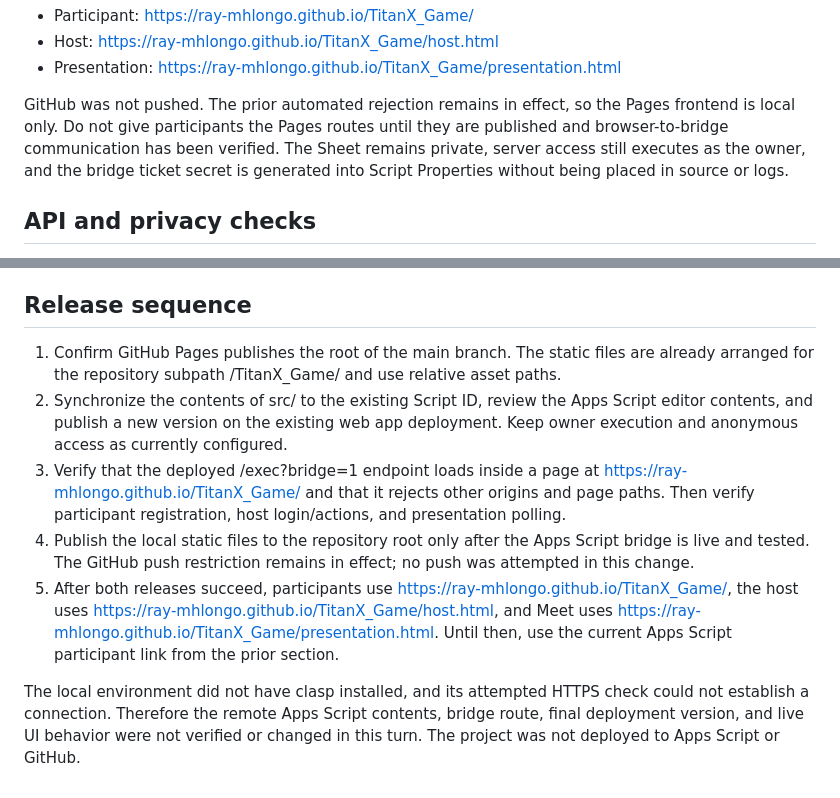
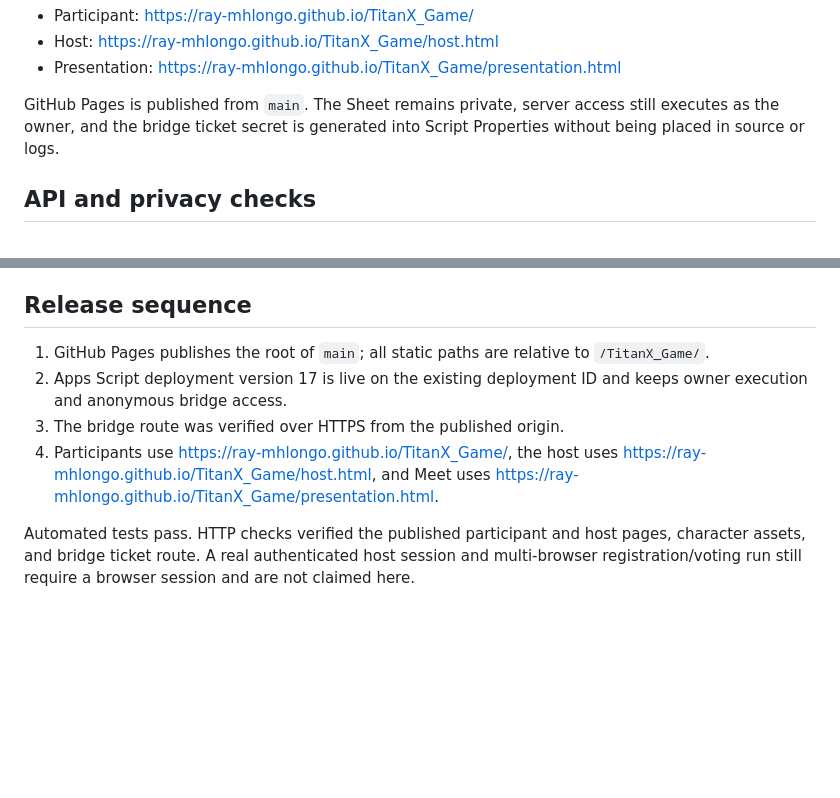
Before and after one commit to Ray-Mhlongo/TitanX_Game, a Markdown page: docs/deployment.md, 2 parts joined by grey strips. GitHub-like rendering; blank space fills up the shorter version.

```diff
--- a/docs/deployment.md
+++ b/docs/deployment.md
@@ -16,7 +16,7 @@ The intended Pages routes, after an authorized publish and browser test, are:
 - Host: https://ray-mhlongo.github.io/TitanX_Game/host.html
 - Presentation: https://ray-mhlongo.github.io/TitanX_Game/presentation.html
 
-GitHub was not pushed. The prior automated rejection remains in effect, so the Pages frontend is local only. Do not give participants the Pages routes until they are published and browser-to-bridge communication has been verified. The Sheet remains private, server access still executes as the owner, and the bridge ticket secret is generated into Script Properties without being placed in source or logs.
+GitHub Pages is published from `main`. The Sheet remains private, server access still executes as the owner, and the bridge ticket secret is generated into Script Properties without being placed in source or logs.
 
 ## API and privacy checks
 
@@ -26,10 +26,9 @@ The HTTP request exercised presentation state only. It did not register a player
 
 ## Release sequence
 
-1. Confirm GitHub Pages publishes the root of the main branch. The static files are already arranged for the repository subpath /TitanX_Game/ and use relative asset paths.
-2. Synchronize the contents of src/ to the existing Script ID, review the Apps Script editor contents, and publish a new version on the existing web app deployment. Keep owner execution and anonymous access as currently configured.
-3. Verify that the deployed /exec?bridge=1 endpoint loads inside a page at https://ray-mhlongo.github.io/TitanX_Game/ and that it rejects other origins and page paths. Then verify participant registration, host login/actions, and presentation polling.
-4. Publish the local static files to the repository root only after the Apps Script bridge is live and tested. The GitHub push restriction remains in effect; no push was attempted in this change.
-5. After both releases succeed, participants use https://ray-mhlongo.github.io/TitanX_Game/, the host uses https://ray-mhlongo.github.io/TitanX_Game/host.html, and Meet uses https://ray-mhlongo.github.io/TitanX_Game/presentation.html. Until then, use the current Apps Script participant link from the prior section.
+1. GitHub Pages publishes the root of `main`; all static paths are relative to `/TitanX_Game/`.
+2. Apps Script deployment version 17 is live on the existing deployment ID and keeps owner execution and anonymous bridge access.
+3. The bridge route was verified over HTTPS from the published origin.
+4. Participants use https://ray-mhlongo.github.io/TitanX_Game/, the host uses https://ray-mhlongo.github.io/TitanX_Game/host.html, and Meet uses https://ray-mhlongo.github.io/TitanX_Game/presentation.html.
 
-The local environment did not have clasp installed, and its attempted HTTPS check could not establish a connection. Therefore the remote Apps Script contents, bridge route, final deployment version, and live UI behavior were not verified or changed in this turn. The project was not deployed to Apps Script or GitHub.
+Automated tests pass. HTTP checks verified the published participant and host pages, character assets, and bridge ticket route. A real authenticated host session and multi-browser registration/voting run still require a browser session and are not claimed here.
```
Also changed, not shown: README.md (+2 -2 lines).
